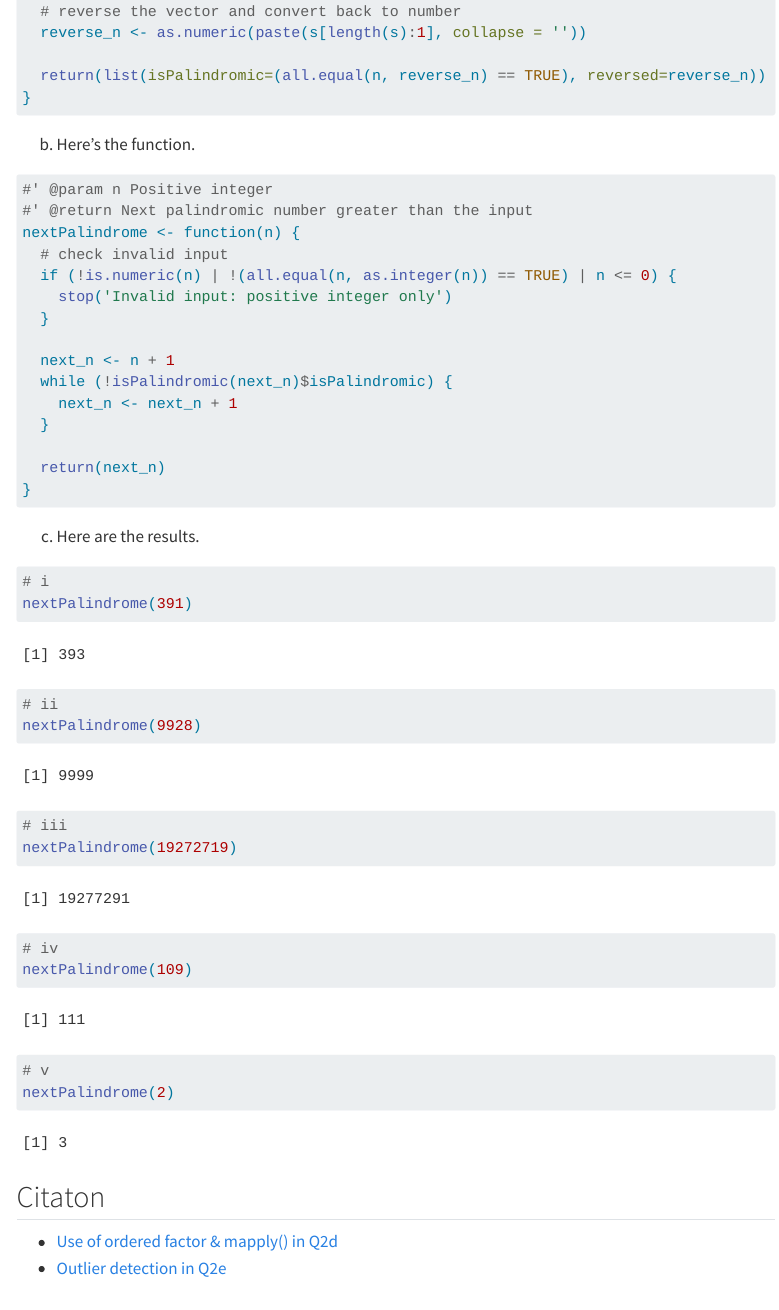
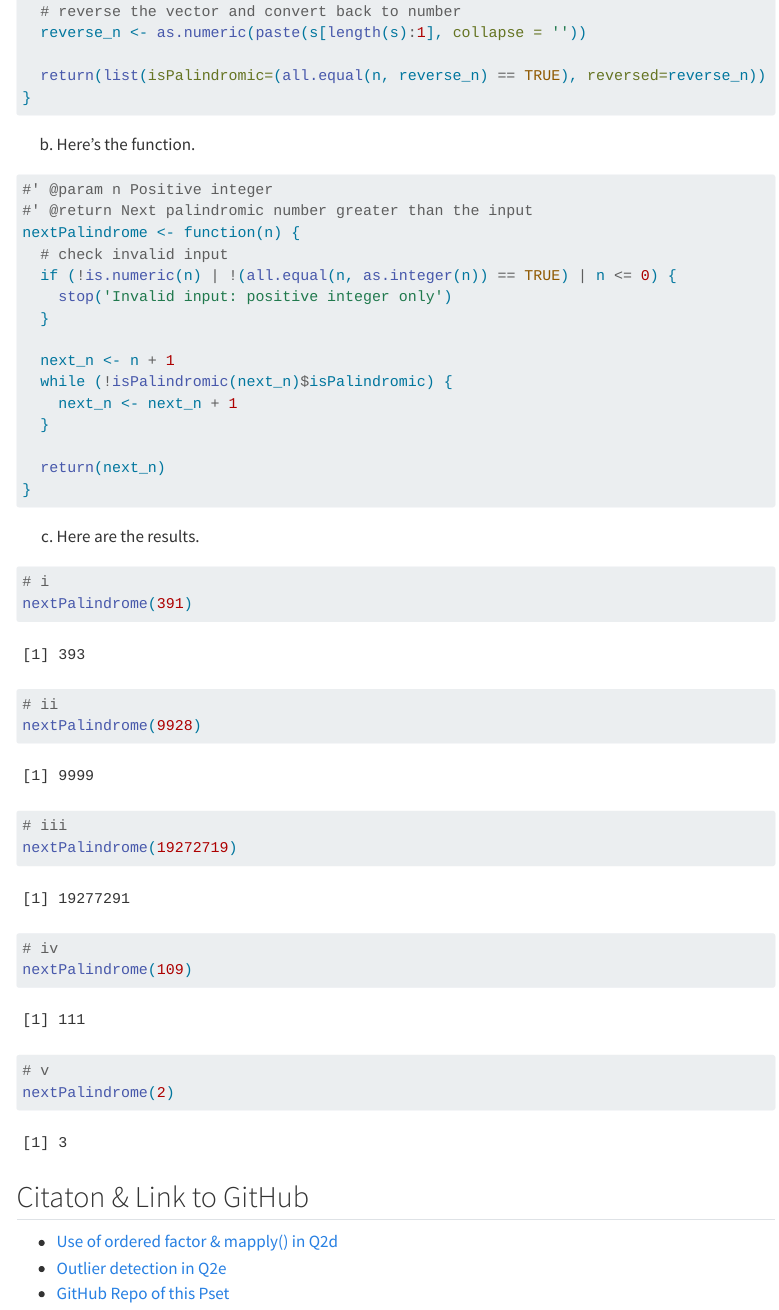
Before and after one commit to haiming12138/stats506_hw1, a Quarto document (STATS_506_HW1.qmd): the page in a window 1100 px wide, from 5550 px down. Rendered offline with R 4.5, knitr and Pandoc in place of Quarto, with nearby package versions; some code elsewhere in the file could not run offline; menus at the side of the page are left out; long lines of code are wrapped.

Commit message:
second draft

````diff
--- a/STATS_506_HW1.qmd
+++ b/STATS_506_HW1.qmd
@@ -161,7 +161,7 @@ isPalindromic <- function(n) {
 }
 ```
 b. Here's the function.
-```{r}
+```{r q3b}
 #' @param n Positive integer
 #' @return Next palindromic number greater than the input
 nextPalindrome <- function(n) {
@@ -179,7 +179,7 @@ nextPalindrome <- function(n) {
 }
 ```
 c. Here are the results.
-```{r}
+```{r q3c}
 # i
 nextPalindrome(391)
 # ii
@@ -191,6 +191,7 @@ nextPalindrome(109)
 # v
 nextPalindrome(2)
 ```
-## Citaton
+## Citaton & Link to GitHub
 * [Use of ordered factor & mapply() in Q2d](https://stackoverflow.com/questions/39488927/apply-function-to-each-row-of-data-frame-and-preserve-column-classes)
 * [Outlier detection in Q2e](https://builtin.com/articles/1-5-iqr-rule)
+* [GitHub Repo of this Pset](https://github.com/haiming12138/stats506_hw1.git)
````
Also changed, not shown: STATS_506_HW1.html, 1 other file.
